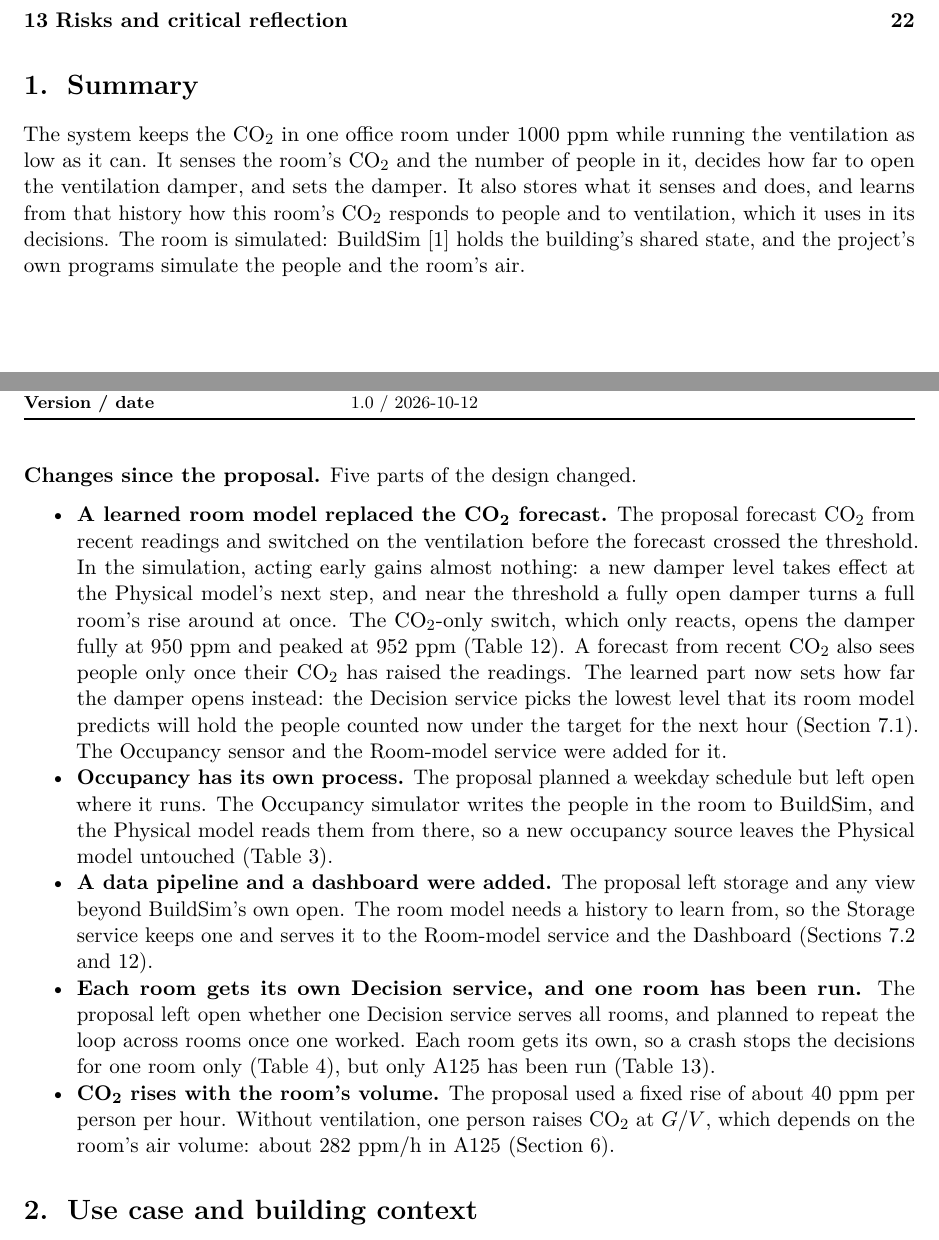
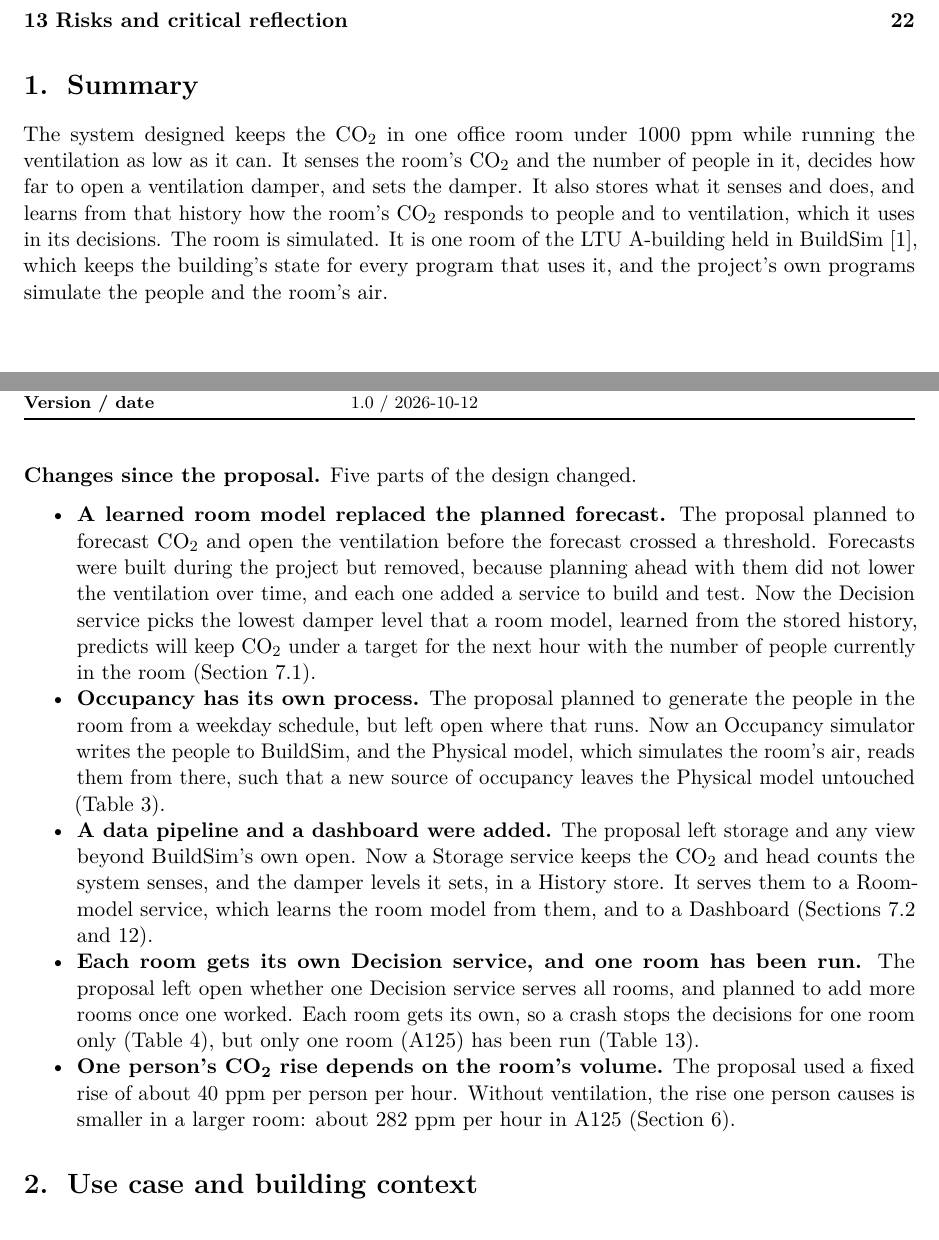
Before and after one commit to OscarEngelmark/smart-ventilation, a LaTeX document (latex/report/report.tex): two parts of pages 1 and 2 of 24, joined at a grey line, cut so that both start at the same text. Compiled offline with pdfLaTeX.

Commit message:
Rewrite the summary for a first-time reader
Rewrite section 1 of latex/report/report.tex: introduce each part
before naming it, cut forecast details down to why both were dropped,
and correct the pipeline and CO2-rise items.

```diff
--- a/latex/report/report.tex
+++ b/latex/report/report.tex
@@ -144,13 +144,14 @@
 % - overview table: title, team, use case, repository, version
 % - changes since the proposal, and the evidence that forced each one
 
-The system keeps the CO₂ in one office room under 1000~ppm while running
+The system designed keeps the CO₂ in one office room under 1000~ppm while running
 the ventilation as low as it can. It senses the room's CO₂ and the number
-of people in it, decides how far to open the ventilation damper, and sets
+of people in it, decides how far to open a ventilation damper, and sets
 the damper. It also stores what it senses and does, and learns from that
-history how this room's CO₂ responds to people and to ventilation, which
-it uses in its decisions. The room is simulated: BuildSim~\cite{buildsim}
-holds the building's shared state, and the project's own programs
+history how the room's CO₂ responds to people and to ventilation, which
+it uses in its decisions. The room is simulated. It is one room of the LTU A-building
+held in BuildSim~\cite{buildsim}, which keeps the building's
+state for every program that uses it, and the project's own programs
 simulate the people and the room's air.
 
 \begin{longtable}[]{@{}
@@ -176,44 +177,41 @@ the ventilation as low as possible \\
 \begin{itemize}
 \tightlist
 \item
-  \textbf{A learned room model replaced the CO₂ forecast.} The proposal
-  forecast CO₂ from recent readings and switched on the ventilation
-  before the forecast crossed the threshold. In the simulation, acting
-  early gains almost nothing: a new damper level takes effect at the
-  Physical model's next step, and near the threshold a fully open damper
-  turns a full room's rise around at once. The CO₂-only switch, which
-  only reacts, opens the damper fully at 950~ppm and peaked at 952~ppm
-  (Table~\ref{tab:comparison}). A forecast from recent CO₂ also sees
-  people only once their CO₂ has raised the readings. The learned part
-  now sets how far the damper opens instead: the Decision service picks
-  the lowest level that its room model predicts will hold the people
-  counted now under the target for the next hour
-  (Section~\ref{sec:decision-logic}). The Occupancy sensor and the
-  Room-model service were added for it.
-\item
-  \textbf{Occupancy has its own process.} The proposal planned a
-  weekday schedule but left open where it runs. The Occupancy simulator
-  writes the people in the room to BuildSim, and the Physical model
-  reads them from there, so a new occupancy source leaves the Physical
+  \textbf{A learned room model replaced the planned forecast.} The
+  proposal planned to forecast CO₂ and open the ventilation before the
+  forecast crossed a threshold. Forecasts were built during the
+  project but removed, because planning ahead with them did not lower
+  the ventilation over time, and each one added a service to build and test. Now
+  the Decision service picks the lowest damper level that a room model,
+  learned from the stored history, predicts will keep CO₂ under a
+  target for the next hour with the number of people currently in the
+  room (Section~\ref{sec:decision-logic}).
+\item
+  \textbf{Occupancy has its own process.} The proposal planned to
+  generate the people in the room from a weekday schedule, but left open
+  where that runs. Now an Occupancy simulator writes the people to
+  BuildSim, and the Physical model, which simulates the room's air, reads
+  them from there, such that a new source of occupancy leaves the Physical
   model untouched (Table~\ref{tab:responsibilities}).
 \item
   \textbf{A data pipeline and a dashboard were added.} The proposal left
-  storage and any view beyond BuildSim's own open. The room model needs
-  a history to learn from, so the Storage service keeps one and serves
-  it to the Room-model service and the Dashboard
+  storage and any view beyond BuildSim's own open. Now a Storage service
+  keeps the CO₂ and head counts the system senses, and the damper levels
+  it sets, in a History store. It serves them to a Room-model service,
+  which learns the room model from them, and to a Dashboard
   (Sections~\ref{sec:pipeline} and~\ref{sec:dashboard}).
 \item
   \textbf{Each room gets its own Decision service, and one room has been
   run.} The proposal left open whether one Decision service serves all
-  rooms, and planned to repeat the loop across rooms once one worked.
-  Each room gets its own, so a crash stops the decisions for one room
-  only (Table~\ref{tab:decisions}), but only A125 has been run
+  rooms, and planned to add more rooms once one worked. Each room gets
+  its own, so a crash stops the decisions for one room only
+  (Table~\ref{tab:decisions}), but only one room (A125) has been run
   (Table~\ref{tab:risks}).
 \item
-  \textbf{CO₂ rises with the room's volume.} The proposal used a fixed
-  rise of about 40~ppm per person per hour. Without ventilation, one
-  person raises CO₂ at $G/V$, which depends on the room's air volume:
-  about 282~ppm/h in A125 (Section~\ref{sec:simulation}).
+  \textbf{One person's CO₂ rise depends on the room's volume.} The
+  proposal used a fixed rise of about 40~ppm per person per hour.
+  Without ventilation, the rise one person causes is smaller in a larger
+  room: about 282~ppm per hour in A125 (Section~\ref{sec:simulation}).
 \end{itemize}
 
 \section{Use case and building context}\label{sec:usecase}
```
